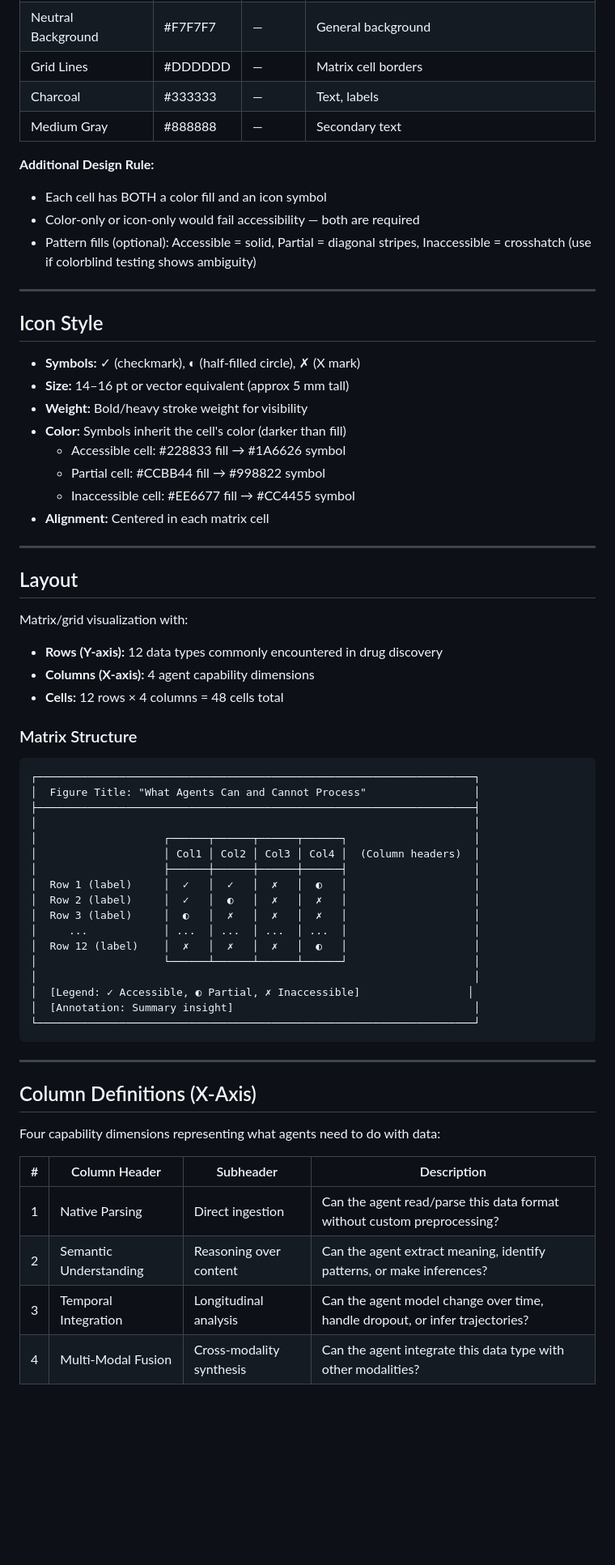
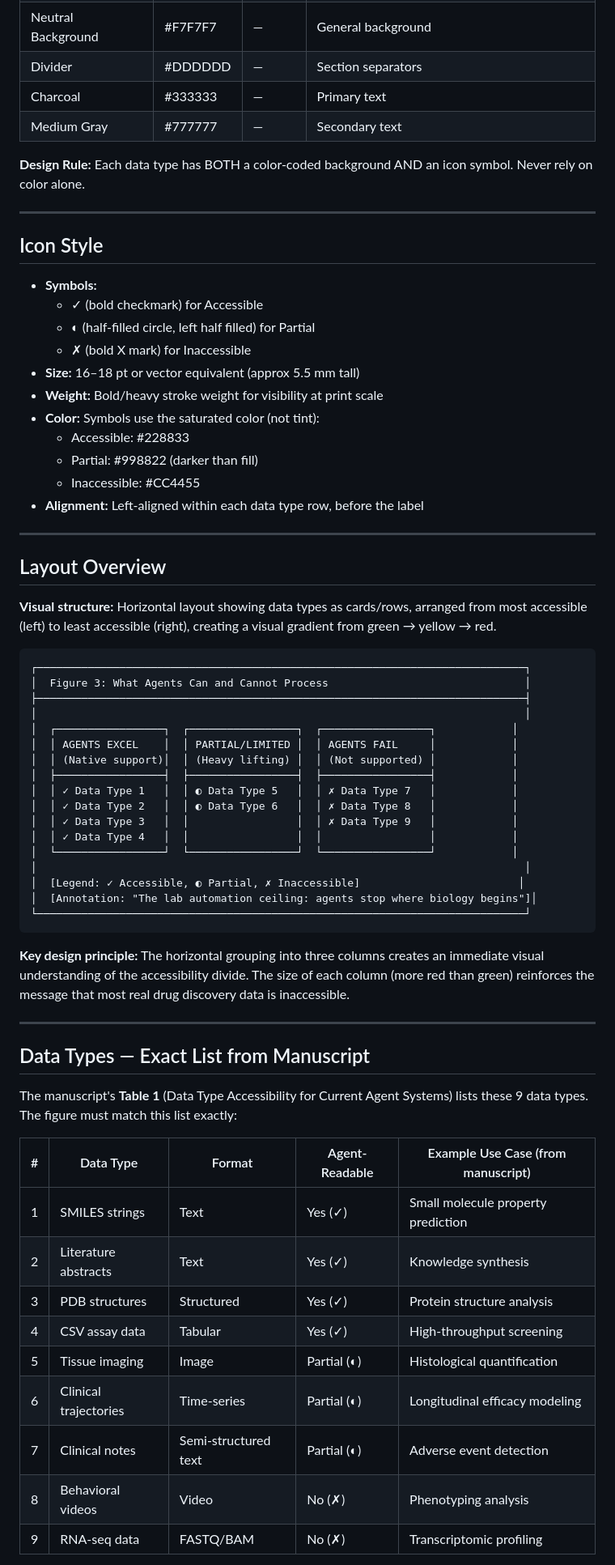
Before and after one commit to ewijaya/agentic-drug-discovery-gaps, a Markdown page: outline/figure-3-brief.md, the part around one of its changes. Shown at 81% size. GitHub-like rendering; blank space fills up the shorter version.

````diff
--- a/outline/figure-3-brief.md
+++ b/outline/figure-3-brief.md
@@ -58,67 +62,69 @@ This figure supports **Gap 2: The In Vivo–In Silico Bridge** in a position pap
 | Neutral Background | #F7F7F7 | — | General background |
-| Grid Lines | #DDDDDD | — | Matrix cell borders |
-| Charcoal | #333333 | — | Text, labels |
-| Medium Gray | #888888 | — | Secondary text |
+| Divider | #DDDDDD | — | Section separators |
+| Charcoal | #333333 | — | Primary text |
+| Medium Gray | #777777 | — | Secondary text |
 
-**Additional Design Rule:**
-- Each cell has BOTH a color fill and an icon symbol
-- Color-only or icon-only would fail accessibility — both are required
-- Pattern fills (optional): Accessible = solid, Partial = diagonal stripes, Inaccessible = crosshatch (use if colorblind testing shows ambiguity)
+**Design Rule:** Each data type has BOTH a color-coded background AND an icon symbol. Never rely on color alone.
 
 ---
 
 ## Icon Style
 
-- **Symbols:** ✓ (checkmark), ◐ (half-filled circle), ✗ (X mark)
-- **Size:** 14–16 pt or vector equivalent (approx 5 mm tall)
-- **Weight:** Bold/heavy stroke weight for visibility
-- **Color:** Symbols inherit the cell's color (darker than fill)
-  - Accessible cell: #228833 fill → #1A6626 symbol
-  - Partial cell: #CCBB44 fill → #998822 symbol
-  - Inaccessible cell: #EE6677 fill → #CC4455 symbol
-- **Alignment:** Centered in each matrix cell
+- **Symbols:**
+  - ✓ (bold checkmark) for Accessible
+  - ◐ (half-filled circle, left half filled) for Partial
+  - ✗ (bold X mark) for Inaccessible
+- **Size:** 16–18 pt or vector equivalent (approx 5.5 mm tall)
+- **Weight:** Bold/heavy stroke weight for visibility at print scale
+- **Color:** Symbols use the saturated color (not tint):
+  - Accessible: #228833
+  - Partial: #998822 (darker than fill)
+  - Inaccessible: #CC4455
+- **Alignment:** Left-aligned within each data type row, before the label
 
 ---
 
-## Layout
+## Layout Overview
 
-Matrix/grid visualization with:
-- **Rows (Y-axis):** 12 data types commonly encountered in drug discovery
-- **Columns (X-axis):** 4 agent capability dimensions
-- **Cells:** 12 rows × 4 columns = 48 cells total
-
-### Matrix Structure
+**Visual structure:** Horizontal layout showing data types as cards/rows, arranged from most accessible (left) to least accessible (right), creating a visual gradient from green → yellow → red.
 
 ```
-┌─────────────────────────────────────────────────────────────────────┐
-│  Figure Title: "What Agents Can and Cannot Process"                 │
-├─────────────────────────────────────────────────────────────────────┤
-│                                                                     │
-│                    ┌──────┬──────┬──────┬──────┐                    │
-│                    │ Col1 │ Col2 │ Col3 │ Col4 │  (Column headers)  │
-│                    ├──────┼──────┼──────┼──────┤                    │
-│  Row 1 (label)     │  ✓   │  ✓   │  ✗   │  ◐   │                    │
-│  Row 2 (label)     │  ✓   │  ◐   │  ✗   │  ✗   │                    │
-│  Row 3 (label)     │  ◐   │  ✗   │  ✗   │  ✗   │                    │
-│     ...            │ ...  │ ...  │ ...  │ ...  │                    │
-│  Row 12 (label)    │  ✗   │  ✗   │  ✗   │  ◐   │                    │
-│                    └──────┴──────┴──────┴──────┘                    │
-│                                                                     │
-│  [Legend: ✓ Accessible, ◐ Partial, ✗ Inaccessible]                 │
-│  [Annotation: Summary insight]                                      │
-└─────────────────────────────────────────────────────────────────────┘
+┌─────────────────────────────────────────────────────────────────────────────┐
+│  Figure 3: What Agents Can and Cannot Process                               │
+├─────────────────────────────────────────────────────────────────────────────┤
+│                                                                             │
+│  ┌─────────────────┐  ┌─────────────────┐  ┌─────────────────┐            │
+│  │ AGENTS EXCEL    │  │ PARTIAL/LIMITED │  │ AGENTS FAIL     │            │
+│  │ (Native support)│  │ (Heavy lifting) │  │ (Not supported) │            │
+│  ├─────────────────┤  ├─────────────────┤  ├─────────────────┤            │
+│  │ ✓ Data Type 1   │  │ ◐ Data Type 5   │  │ ✗ Data Type 7   │            │
+│  │ ✓ Data Type 2   │  │ ◐ Data Type 6   │  │ ✗ Data Type 8   │            │
+│  │ ✓ Data Type 3   │  │                 │  │ ✗ Data Type 9   │            │
+│  │ ✓ Data Type 4   │  │                 │  │                 │            │
+│  └─────────────────┘  └─────────────────┘  └─────────────────┘            │
+│                                                                             │
+│  [Legend: ✓ Accessible, ◐ Partial, ✗ Inaccessible]                         │
+│  [Annotation: "The lab automation ceiling: agents stop where biology begins"]│
+└─────────────────────────────────────────────────────────────────────────────┘
 ```
+
+**Key design principle:** The horizontal grouping into three columns creates an immediate visual understanding of the accessibility divide. The size of each column (more red than green) reinforces the message that most real drug discovery data is inaccessible.
 
 ---
 
-## Column Definitions (X-Axis)
+## Data Types — Exact List from Manuscript
 
-Four capability dimensions representing what agents need to do with data:
+The manuscript's **Table 1** (Data Type Accessibility for Current Agent Systems) lists these 9 data types. The figure must match this list exactly:
 
-| # | Column Header | Subheader | Description |
-|---|--------------|-----------|-------------|
-| 1 | Native Parsing | Direct ingestion | Can the agent read/parse this data format without custom preprocessing? |
-| 2 | Semantic Understanding | Reasoning over content | Can the agent extract meaning, identify patterns, or make inferences? |
-| 3 | Temporal Integration | Longitudinal analysis | Can the agent model change over time, handle dropout, or infer trajectories? |
-| 4 | Multi-Modal Fusion | Cross-modality synthesis | Can the agent integrate this data type with other modalities? |
+| # | Data Type | Format | Agent-Readable | Example Use Case (from manuscript) |
+|---|-----------|--------|---------------|-----------------------------------|
+| 1 | SMILES strings | Text | Yes (✓) | Small molecule property prediction |
+| 2 | Literature abstracts | Text | Yes (✓) | Knowledge synthesis |
+| 3 | PDB structures | Structured | Yes (✓) | Protein structure analysis |
+| 4 | CSV assay data | Tabular | Yes (✓) | High-throughput screening |
+| 5 | Tissue imaging | Image | Partial (◐) | Histological quantification |
+| 6 | Clinical trajectories | Time-series | Partial (◐) | Longitudinal efficacy modeling |
+| 7 | Clinical notes | Semi-structured text | Partial (◐) | Adverse event detection |
+| 8 | Behavioral videos | Video | No (✗) | Phenotyping analysis |
+| 9 | RNA-seq data | FASTQ/BAM | No (✗) | Transcriptomic profiling |
 
````
Also changed, not shown: other parts of outline/figure-3-brief.md (+204 -229 lines).
